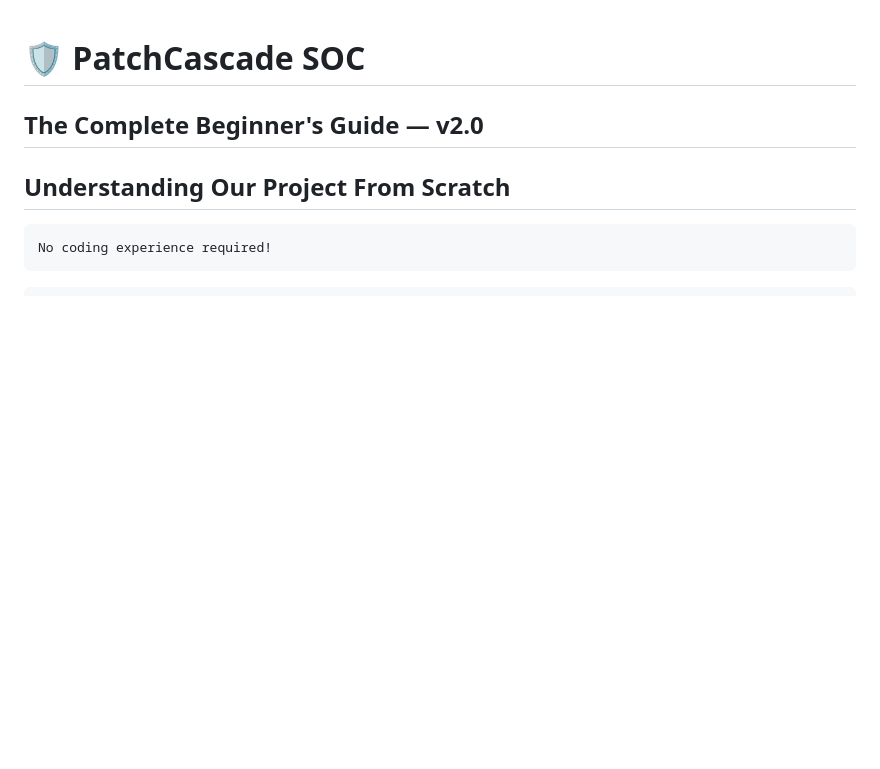
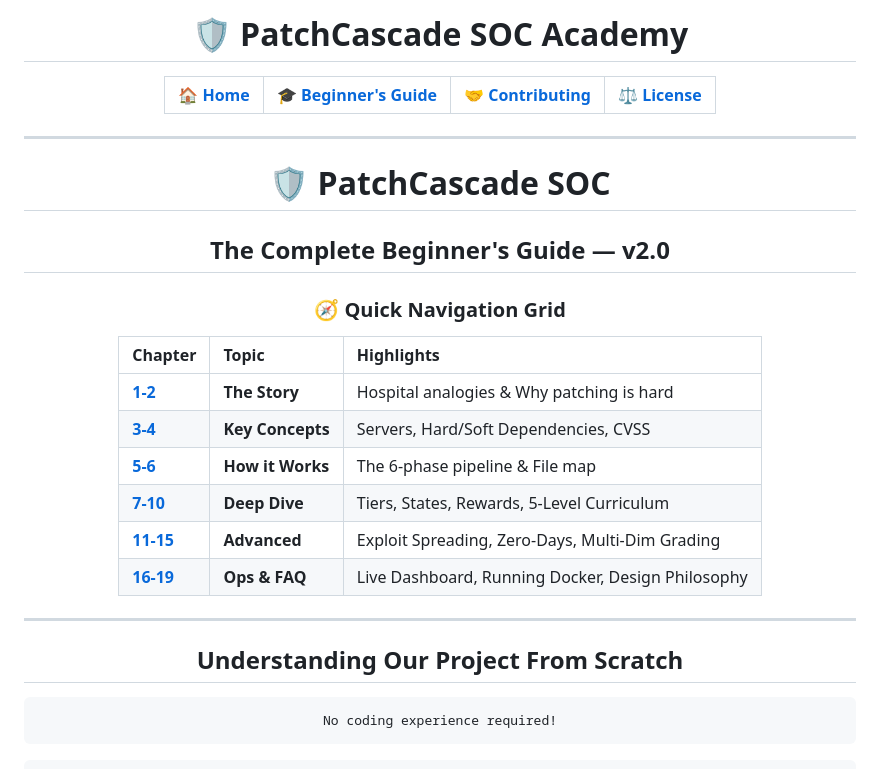
Before and after one commit to Ayush-Kumar0207/PatchCascade-SOC, a Markdown page: BEGINNERS_GUIDE.md, the part around the change. Drawn GitHub-style; blank space fills up the shorter version.

```diff
--- a/BEGINNERS_GUIDE.md
+++ b/BEGINNERS_GUIDE.md
@@ -1,6 +1,27 @@
+<div align="center">
+
+# 🛡️ PatchCascade SOC Academy
+
+| [🏠 **Home**](README.md) | [🎓 **Beginner's Guide**](BEGINNERS_GUIDE.md) | [🤝 **Contributing**](CONTRIBUTING.md) | [⚖️ **License**](LICENSE) |
+| :---: | :---: | :---: | :---: |
+
+---
+
 # 🛡️ PatchCascade SOC
 
 ## The Complete Beginner's Guide — v2.0
+
+### 🧭 Quick Navigation Grid
+| Chapter | Topic | Highlights |
+| :--- | :--- | :--- |
+| [**1-2**](file:///c:/Users/kumar/Desktop/PatchCascade%20SOC/BEGINNERS_GUIDE.md#L48) | **The Story** | Hospital analogies & Why patching is hard |
+| [**3-4**](file:///c:/Users/kumar/Desktop/PatchCascade%20SOC/BEGINNERS_GUIDE.md#L143) | **Key Concepts** | Servers, Hard/Soft Dependencies, CVSS |
+| [**5-6**](file:///c:/Users/kumar/Desktop/PatchCascade%20SOC/BEGINNERS_GUIDE.md#L484) | **How it Works** | The 6-phase pipeline & File map |
+| [**7-10**](file:///c:/Users/kumar/Desktop/PatchCascade%20SOC/BEGINNERS_GUIDE.md#L750) | **Deep Dive** | Tiers, States, Rewards, 5-Level Curriculum |
+| [**11-15**](file:///c:/Users/kumar/Desktop/PatchCascade%20SOC/BEGINNERS_GUIDE.md#L1200) | **Advanced** | Exploit Spreading, Zero-Days, Multi-Dim Grading |
+| [**16-19**](file:///c:/Users/kumar/Desktop/PatchCascade%20SOC/BEGINNERS_GUIDE.md#L2009) | **Ops & FAQ** | Live Dashboard, Running Docker, Design Philosophy |
+
+---
 
 ## Understanding Our Project From Scratch
 
```
Also changed, not shown: CONTRIBUTING.md (+9 -0 lines), README.md (+27 -0 lines).
